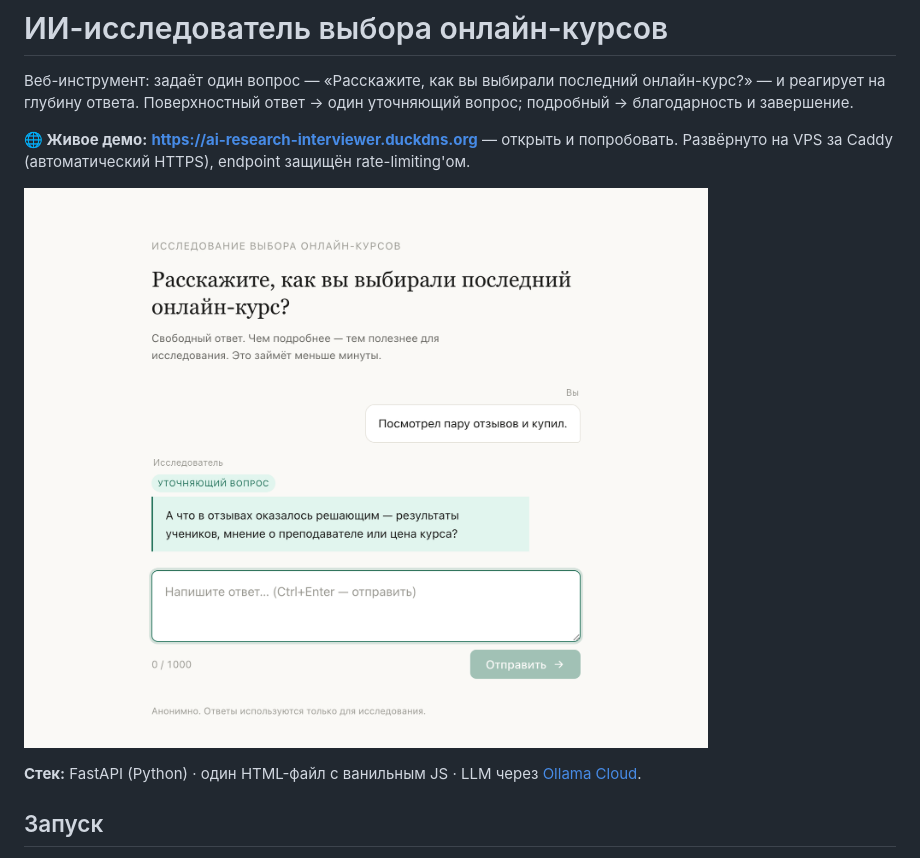
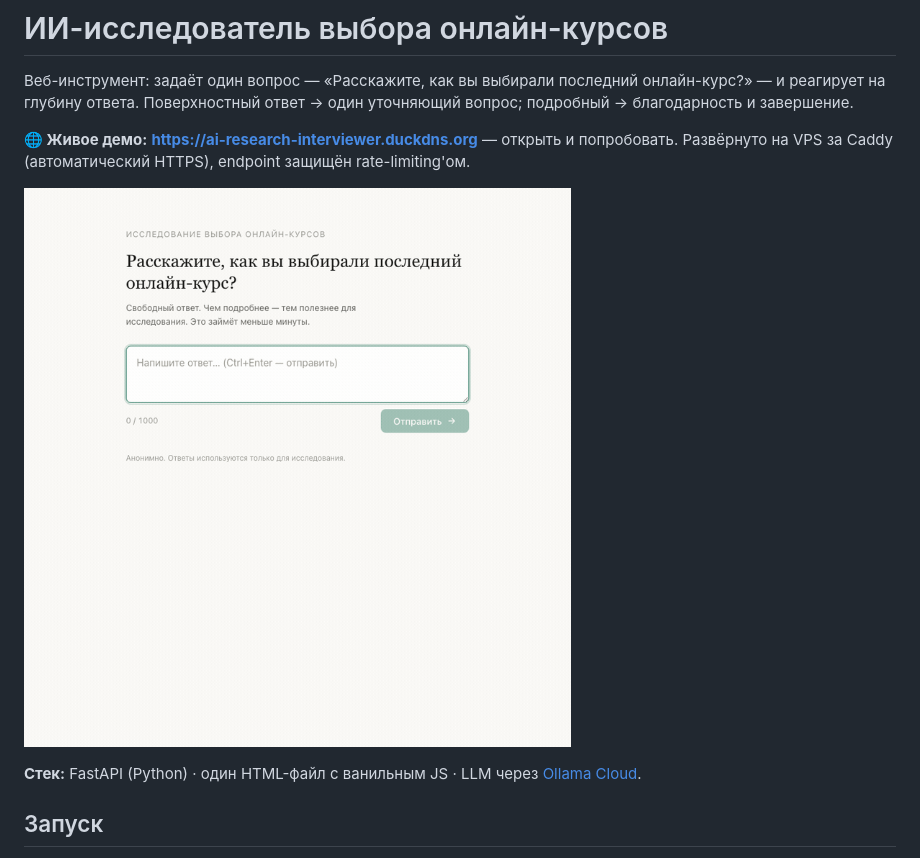
Before and after one commit to Refusned/ai-research-interviewer, a Markdown page: README.md, the part around the change. GitHub-like rendering; pictures changed too: docs/demo.gif (added).

Commit message:
Демо-GIF работы в README
Co-Authored-By: Claude Opus 4.8 <noreply@anthropic.com>

```diff
--- a/README.md
+++ b/README.md
@@ -4,7 +4,7 @@
 
 **🌐 Живое демо:** **https://ai-research-interviewer.duckdns.org** — открыть и попробовать. Развёрнуто на VPS за Caddy (автоматический HTTPS), endpoint защищён rate-limiting'ом.
 
-![Превью интерфейса](docs/preview.png)
+![Демонстрация работы](docs/demo.gif)
 
 **Стек:** FastAPI (Python) · один HTML-файл с ванильным JS · LLM через [Ollama Cloud](https://ollama.com).
 
```
